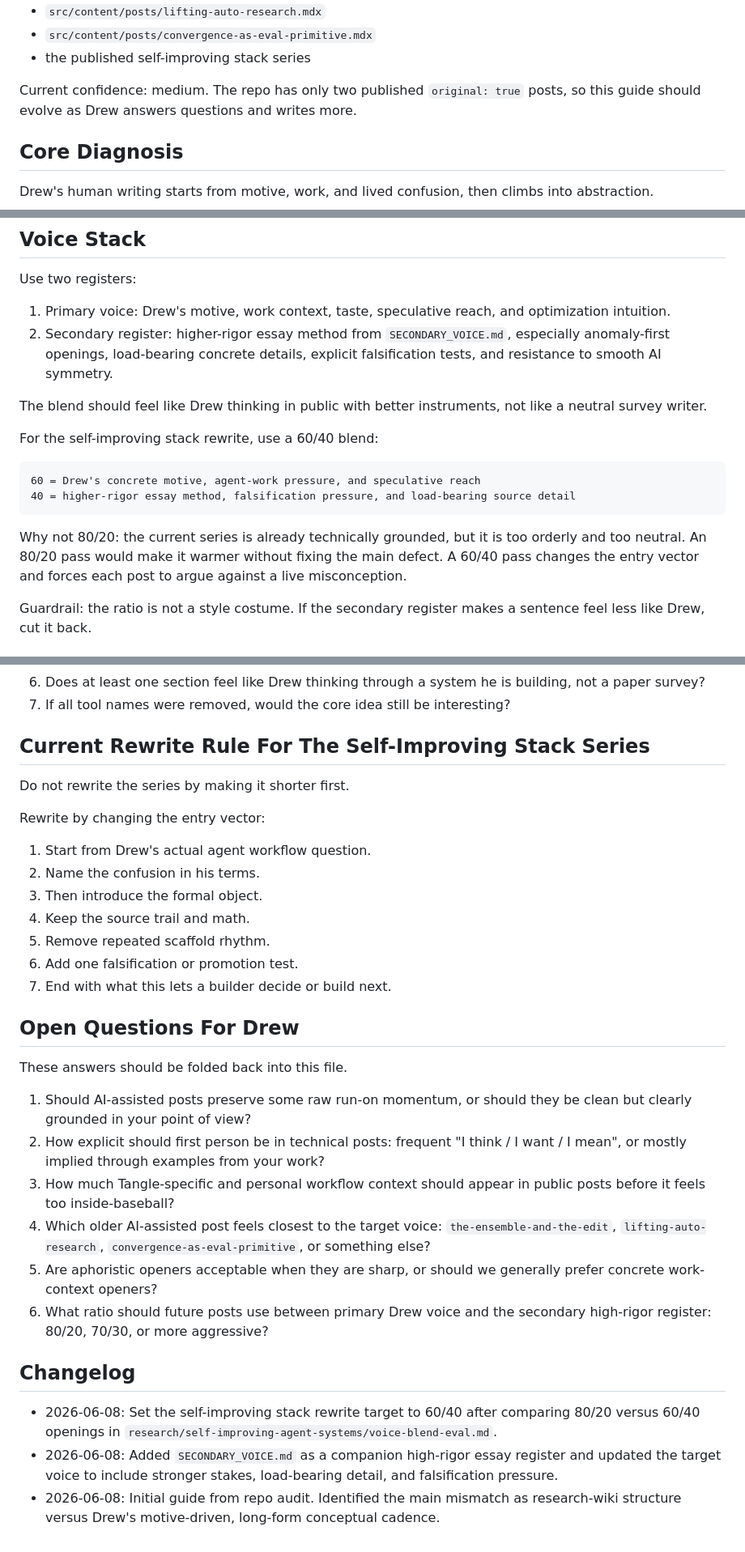
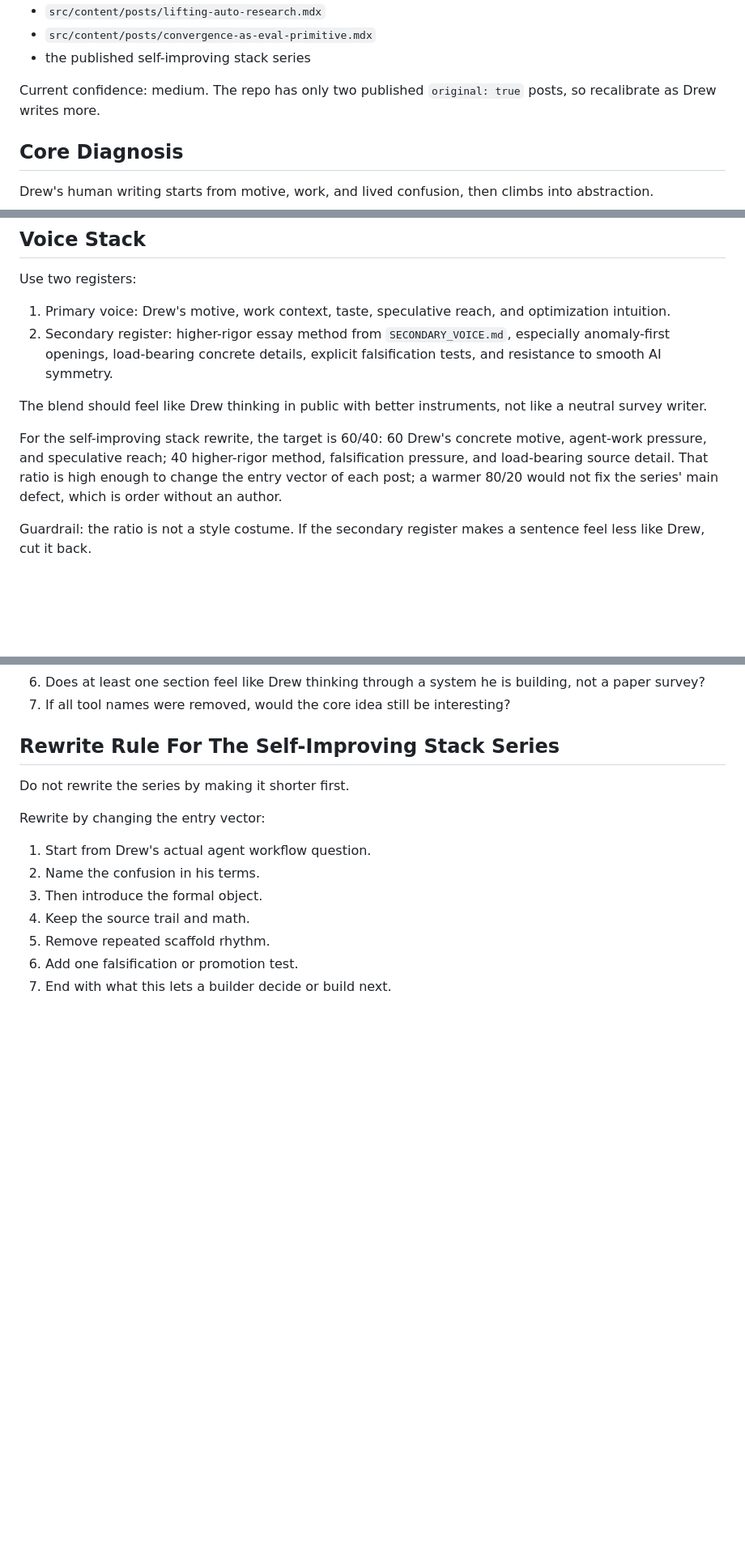
Before and after one commit to drewstone/drewstone.github.io, a Markdown page: VOICE.md, 3 parts joined by grey strips. Shown at 81% size. GitHub-like rendering; blank space fills up the shorter version.

Commit message:
docs(voice): cut process-speak from VOICE.md, add machine-checked filler list
Deletes 'Open Questions For Drew' (questions for a human, not instructions for
a writer) and the Changelog (git owns history; the 60/40 rationale survives in
Voice Stack, now compressed). Adds the AI filler phrase list (delve, in today's
landscape, let's dive in, it's worth noting, tapestry, a testament to) with a
note that pnpm blog scan enforces it, and an explicit first-person rule: write
as 'I' when the motive or mistake is yours. All voice rules and the
Would-Drew-Publish-This test keep their substance.

````diff
--- a/VOICE.md
+++ b/VOICE.md
@@ -31,7 +31,7 @@ Secondary comparison sources:
 - `src/content/posts/convergence-as-eval-primitive.mdx`
 - the published self-improving stack series
 
-Current confidence: medium. The repo has only two published `original: true` posts, so this guide should evolve as Drew answers questions and writes more.
+Current confidence: medium. The repo has only two published `original: true` posts, so recalibrate as Drew writes more.
 
 ## Core Diagnosis
 
@@ -135,14 +137,7 @@ Use two registers:
 
 The blend should feel like Drew thinking in public with better instruments, not like a neutral survey writer.
 
-For the self-improving stack rewrite, use a 60/40 blend:
-
-```text
-60 = Drew's concrete motive, agent-work pressure, and speculative reach
-40 = higher-rigor essay method, falsification pressure, and load-bearing source detail
-```
-
-Why not 80/20: the current series is already technically grounded, but it is too orderly and too neutral. An 80/20 pass would make it warmer without fixing the main defect. A 60/40 pass changes the entry vector and forces each post to argue against a live misconception.
+For the self-improving stack rewrite, the target is 60/40: 60 Drew's concrete motive, agent-work pressure, and speculative reach; 40 higher-rigor method, falsification pressure, and load-bearing source detail. That ratio is high enough to change the entry vector of each post; a warmer 80/20 would not fix the series' main defect, which is order without an author.
 
 Guardrail: the ratio is not a style costume. If the secondary register makes a sentence feel less like Drew, cut it back.
 
@@ -158,7 +153,7 @@ Before publishing or polishing a non-original post, ask:
 6. Does at least one section feel like Drew thinking through a system he is building, not a paper survey?
 7. If all tool names were removed, would the core idea still be interesting?
 
-## Current Rewrite Rule For The Self-Improving Stack Series
+## Rewrite Rule For The Self-Improving Stack Series
 
 Do not rewrite the series by making it shorter first.
 
@@ -171,20 +166,3 @@ Rewrite by changing the entry vector:
 5. Remove repeated scaffold rhythm.
 6. Add one falsification or promotion test.
 7. End with what this lets a builder decide or build next.
-
-## Open Questions For Drew
-
-These answers should be folded back into this file.
-
-1. Should AI-assisted posts preserve some raw run-on momentum, or should they be clean but clearly grounded in your point of view?
-2. How explicit should first person be in technical posts: frequent "I think / I want / I mean", or mostly implied through examples from your work?
-3. How much Tangle-specific and personal workflow context should appear in public posts before it feels too inside-baseball?
-4. Which older AI-assisted post feels closest to the target voice: `the-ensemble-and-the-edit`, `lifting-auto-research`, `convergence-as-eval-primitive`, or something else?
-5. Are aphoristic openers acceptable when they are sharp, or should we generally prefer concrete work-context openers?
-6. What ratio should future posts use between primary Drew voice and the secondary high-rigor register: 80/20, 70/30, or more aggressive?
-
-## Changelog
-
-- 2026-06-08: Set the self-improving stack rewrite target to 60/40 after comparing 80/20 versus 60/40 openings in `research/self-improving-agent-systems/voice-blend-eval.md`.
-- 2026-06-08: Added `SECONDARY_VOICE.md` as a companion high-rigor essay register and updated the target voice to include stronger stakes, load-bearing detail, and falsification pressure.
-- 2026-06-08: Initial guide from repo audit. Identified the main mismatch as research-wiki structure versus Drew's motive-driven, long-form conceptual cadence.
````
Also changed, not shown: other parts of VOICE.md (+3 -1 lines).
